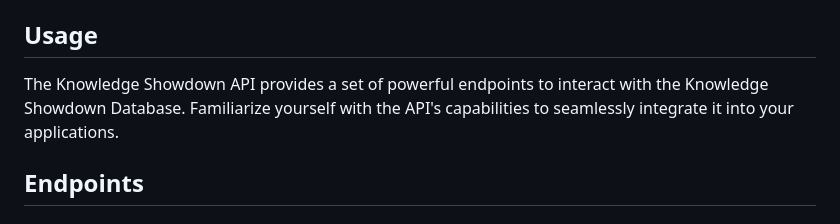
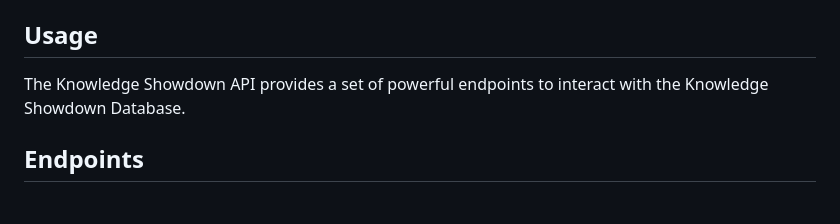
Before and after one commit to BorisPaunovic/Knowledge-Showdown-API, a Markdown page: README.md, the part around the change. Rendered like a GitHub page.

```diff
--- a/README.md
+++ b/README.md
@@ -33,7 +33,7 @@ To set up the Knowledge Showdown API on your local machine, follow these steps:
 
 ## Usage
 
-The Knowledge Showdown API provides a set of powerful endpoints to interact with the Knowledge Showdown Database. Familiarize yourself with the API's capabilities to seamlessly integrate it into your applications.
+The Knowledge Showdown API provides a set of powerful endpoints to interact with the Knowledge Showdown Database.
 
 ## Endpoints
 
```
